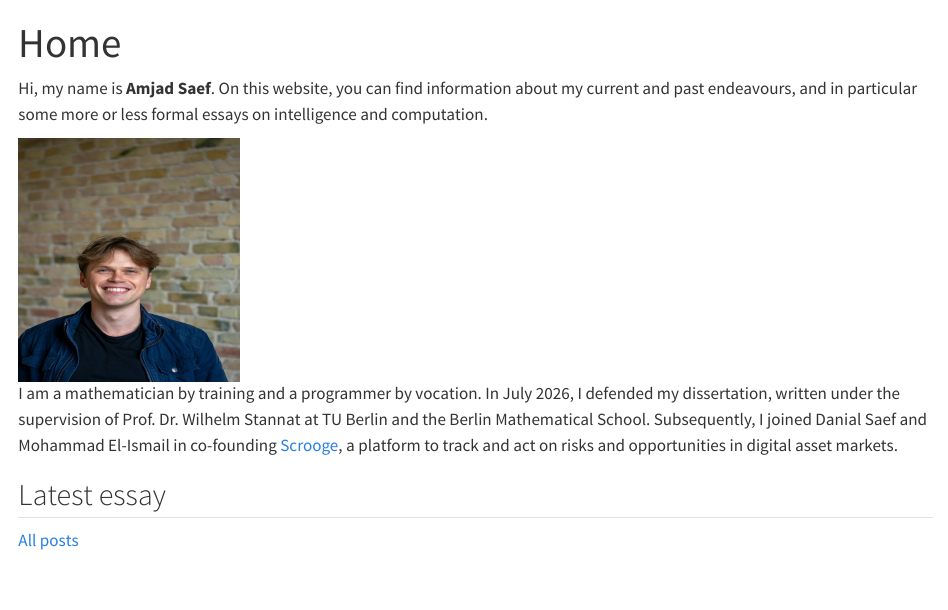
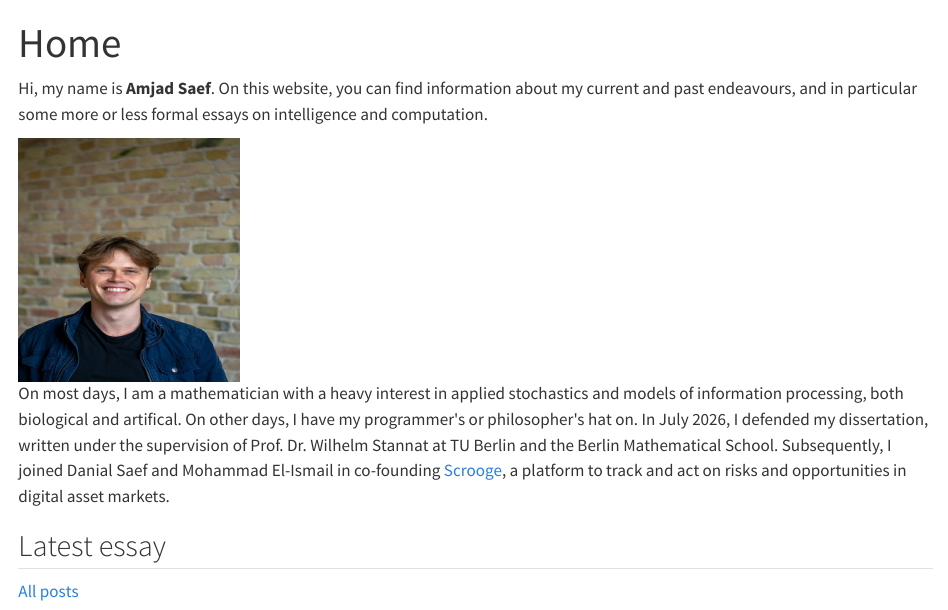
Before and after one commit to Amjad-Saef/my-site, a Quarto document (index.qmd): the page in a window 1100 px wide, from its top. Rendered offline with R 4.5, knitr and Pandoc in place of Quarto, with nearby package versions.

Commit message:
Revise bio content in index.qmd
Updated bio section to include additional information about interests and background.

````diff
--- a/index.qmd
+++ b/index.qmd
@@ -6,7 +6,7 @@ home: true
 ```{=html}
 <div class="intro"><div class="welcome"><p>Hi, my name is <strong>Amjad Saef</strong>. On this website, you can find information about my current and past endeavours, and in particular some more or less formal essays on intelligence and computation.</p></div>
 <img class="portrait" src="assets/amjad-saef.jpg" alt="Amjad Saef smiling in front of a brick wall" width="220" height="242">
-<p class="bio">I am a mathematician by training and a programmer by vocation. In July 2026, I defended my dissertation, written under the supervision of Prof. Dr. Wilhelm Stannat at TU Berlin and the Berlin Mathematical School. Subsequently, I joined Danial Saef and Mohammad El-Ismail in co-founding <a href="https://scrg.io/">Scrooge</a>, a platform to track and act on risks and opportunities in digital asset markets.</p></div>
+<p class="bio"> On most days, I am a mathematician with a heavy interest in applied stochastics and models of information processing, both biological and artifical. On other days, I have my programmer's or philosopher's hat on. In July 2026, I defended my dissertation, written under the supervision of Prof. Dr. Wilhelm Stannat at TU Berlin and the Berlin Mathematical School. Subsequently, I joined Danial Saef and Mohammad El-Ismail in co-founding <a href="https://scrg.io/">Scrooge</a>, a platform to track and act on risks and opportunities in digital asset markets.</p></div>
 ```
 
 ::: {.latest}
````
